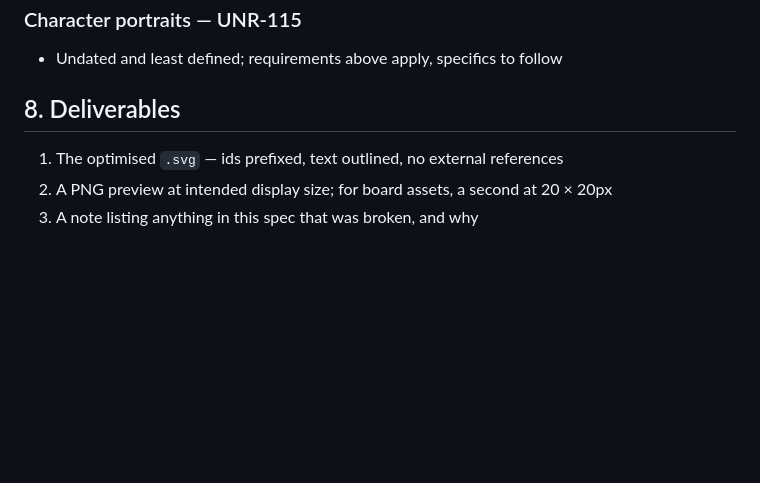
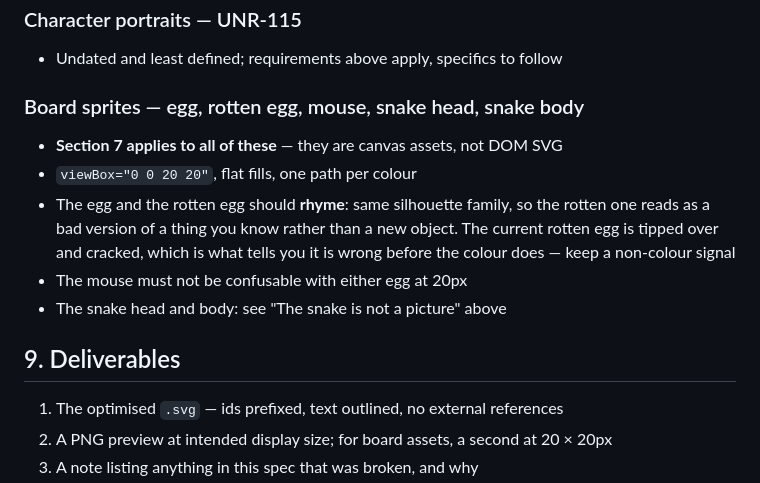
Before and after one commit to karinnielsen/strike-first, a Markdown page: design/ASSET-BRIEF.md, the part around one of its changes. Drawn GitHub-style; blank space fills up the shorter version.

```diff
--- a/design/ASSET-BRIEF.md
+++ b/design/ASSET-BRIEF.md
@@ -163,7 +225,18 @@ Design direction is supplied separately. These are the functional targets.
 
 * Undated and least defined; requirements above apply, specifics to follow
 
-## 8. Deliverables
+### Board sprites — egg, rotten egg, mouse, snake head, snake body
+
+* **Section 7 applies to all of these** — they are canvas assets, not DOM SVG
+* `viewBox="0 0 20 20"`, flat fills, one path per colour
+* The egg and the rotten egg should **rhyme**: same silhouette family, so the
+  rotten one reads as a bad version of a thing you know rather than a new
+  object. The current rotten egg is tipped over and cracked, which is what
+  tells you it is wrong before the colour does — keep a non-colour signal
+* The mouse must not be confusable with either egg at 20px
+* The snake head and body: see "The snake is not a picture" above
+
+## 9. Deliverables
 
 1. The optimised `.svg` — ids prefixed, text outlined, no external references
 2. A PNG preview at intended display size; for board assets, a second at 20 × 20px
```
Also changed, not shown: other parts of design/ASSET-BRIEF.md (+70 -8 lines).
